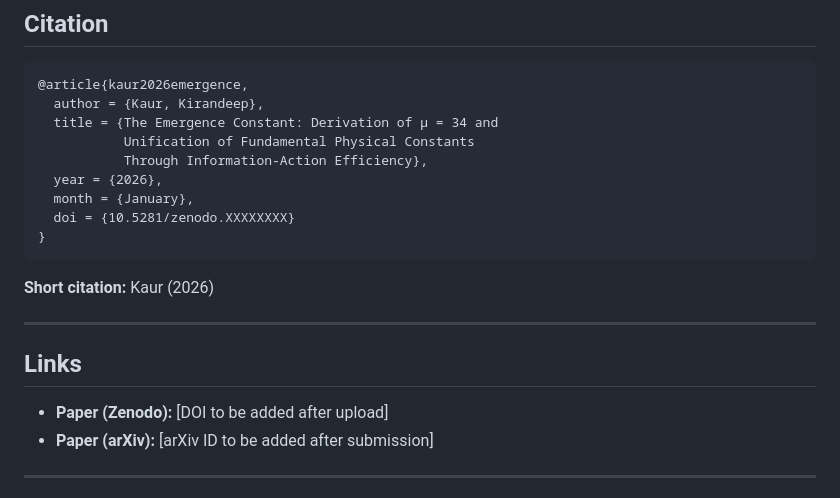
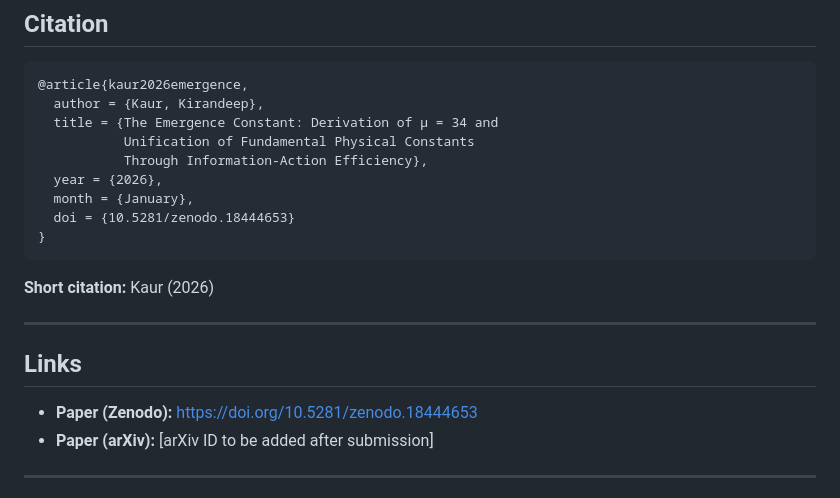
Before and after one commit to Kaydeep0/emergence-constant-framework, a Markdown page: README.md, the part around the change. GitHub-like rendering.

Commit message:
Fix DOI link for paper in README
Updated DOI link for the paper in README.

````diff
--- a/README.md
+++ b/README.md
@@ -112,7 +112,7 @@ Expected output: All 75 tests pass with verification of every prediction.
            Through Information-Action Efficiency},
   year = {2026},
   month = {January},
-  doi = {10.5281/zenodo.XXXXXXXX}
+  doi = {10.5281/zenodo.18444653}
 }
 ```
 
@@ -122,7 +122,7 @@ Expected output: All 75 tests pass with verification of every prediction.
 
 ## Links
 
-- **Paper (Zenodo):** [DOI to be added after upload]
+-  **Paper (Zenodo):** https://doi.org/10.5281/zenodo.18444653
 - **Paper (arXiv):** [arXiv ID to be added after submission]
 
 ---
````
